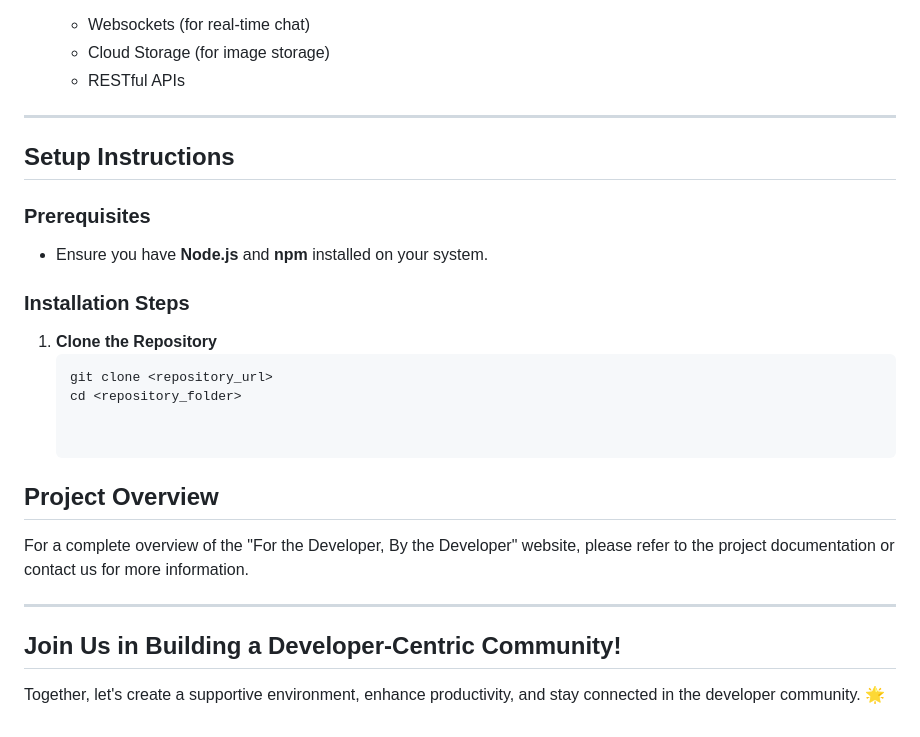
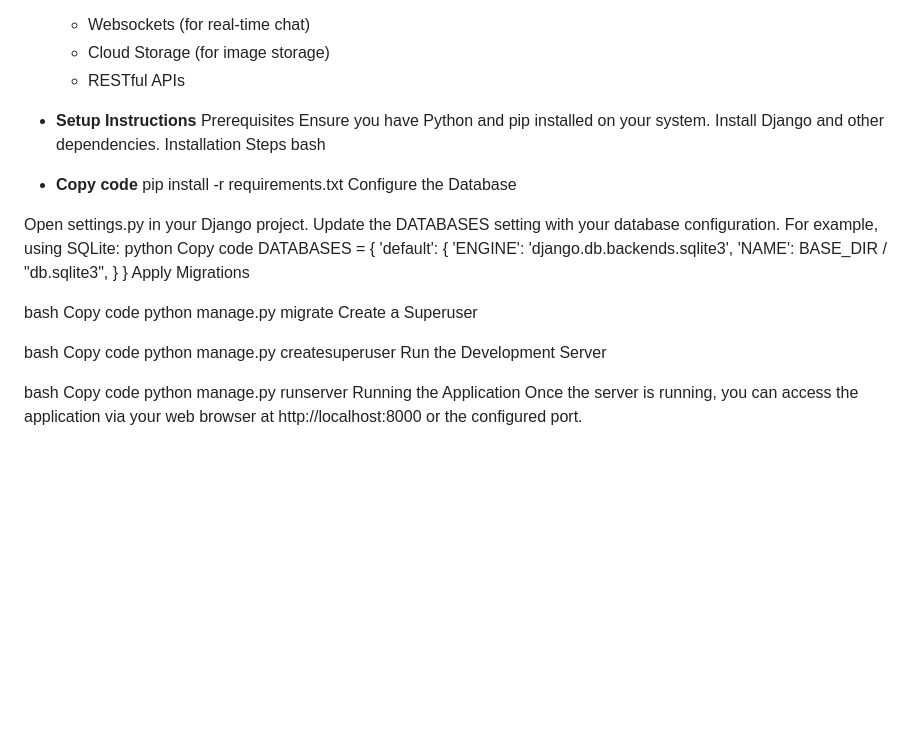
Before and after one commit to anupamxy/FortheDeveloperbythedeveloper, a Markdown page: README.md, the part around the change. Drawn GitHub-style; blank space fills up the shorter version.

````diff
--- a/README.md
+++ b/README.md
@@ -51,29 +51,42 @@ Welcome to **For the Developer, By the Developer**, a comprehensive platform des
   - Cloud Storage (for image storage)
   - RESTful APIs
 
----
 
-## **Setup Instructions**
+- **Setup Instructions**
+Prerequisites
+Ensure you have Python and pip installed on your system.
+Install Django and other dependencies.
+Installation Steps
+bash
+- **Copy code**
+pip install -r requirements.txt
+Configure the Database
 
-### **Prerequisites**
+Open settings.py in your Django project.
+Update the DATABASES setting with your database configuration.
+For example, using SQLite:
+python
+Copy code
+DATABASES = {
+    'default': {
+        'ENGINE': 'django.db.backends.sqlite3',
+        'NAME': BASE_DIR / "db.sqlite3",
+    }
+}
+Apply Migrations
 
-- Ensure you have **Node.js** and **npm** installed on your system.
+bash
+Copy code
+python manage.py migrate
+Create a Superuser
 
-### **Installation Steps**
+bash
+Copy code
+python manage.py createsuperuser
+Run the Development Server
 
-1. **Clone the Repository**
-   ```bash
-   git clone <repository_url>
-   cd <repository_folder>
-
-
-## **Project Overview**
-
-For a complete overview of the "For the Developer, By the Developer" website, please refer to the project documentation or contact us for more information.
-
-
----
-
-## **Join Us in Building a Developer-Centric Community!**
-
-Together, let's create a supportive environment, enhance productivity, and stay connected in the developer community. 🌟
+bash
+Copy code
+python manage.py runserver
+Running the Application
+Once the server is running, you can access the application via your web browser at http://localhost:8000 or the configured port.
````
